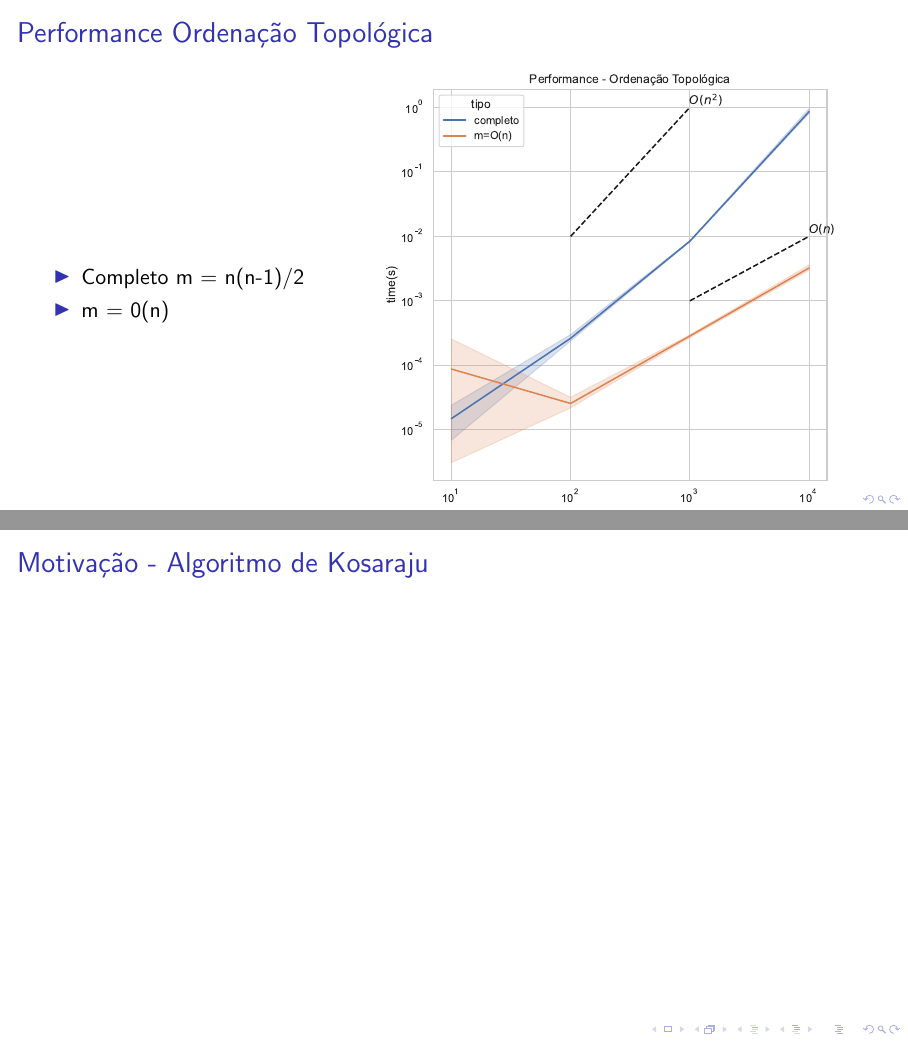
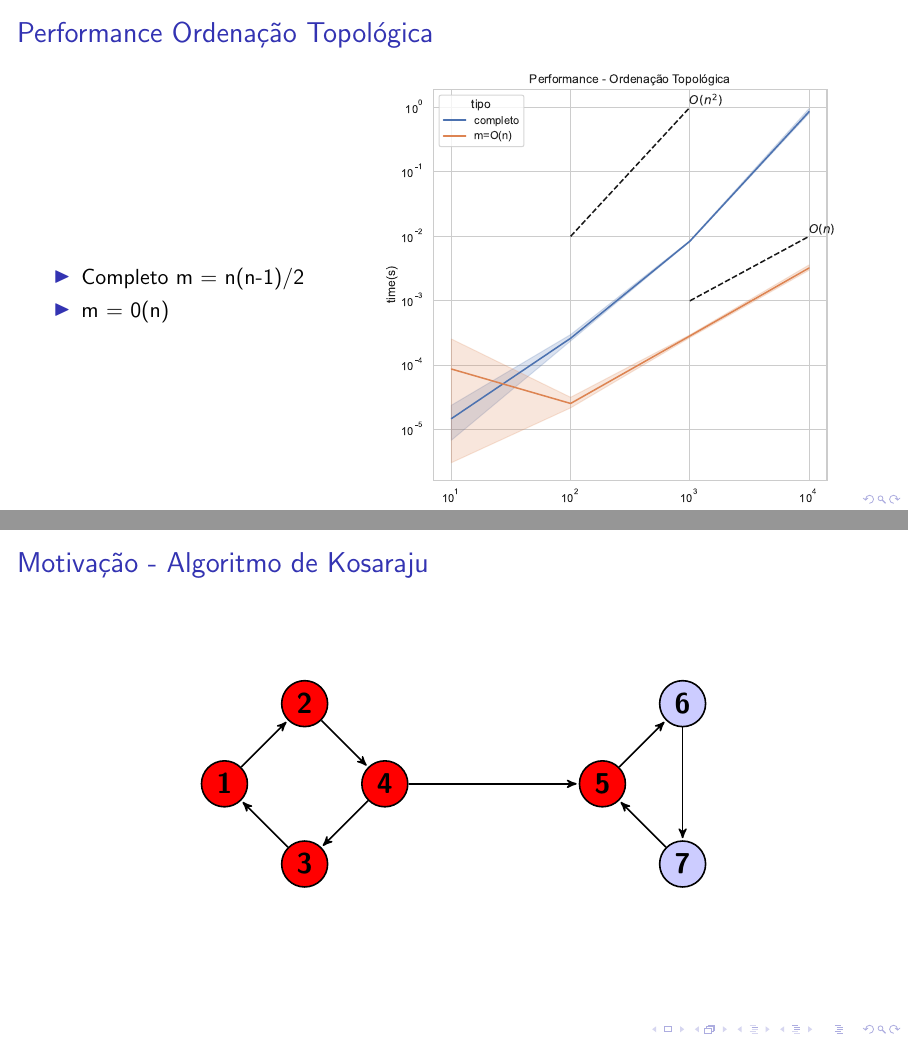
Before and after one commit to mtsodf/algoritmos, LaTeX slides (semana08/tex/semana08.tex): pages 10 and 11 of 17 before the commit and pages 10 and 14 of 20 after it, joined at a grey line. Compiled offline with pdfLaTeX.

Commit message:
Versão 01 para apresentação

```diff
--- a/semana08/tex/semana08.tex
+++ b/semana08/tex/semana08.tex
@@ -190,14 +190,52 @@ def check_topological_order(g, top_order):
 \end{frame}
 
 
+\begin{frame}{Motivação - Algoritmo de Kosaraju}
 
-\begin{frame}{Motivação - Algoritmo de Kosaraju}
+  \begin{center}
+  \begin{tikzpicture}[->,>=stealth',shorten >=1pt,auto,node distance=2cm,
+                      thick,main node/.style={circle,fill=blue!20,draw,font=\sffamily\Large\bfseries}]
+
+    % First component
+    \onslide<1-2>{\node[main node] (1) {1};}
+    \onslide<3->{\node[main node, fill=red] (1) {1};}
+    \onslide<1-2>{\node[main node] (2) [above right of=1] {2};}
+    \onslide<3->{\node[main node, fill=red] (2) [above right of=1] {2};}
+    \onslide<1-2>{\node[main node] (3) [below right of=1] {3};}
+    \onslide<3->{\node[main node, fill=red] (3) [below right of=1] {3};}
+
+    \onslide<1>{\node[main node] (4) [below right of=2] {4};}
+    \onslide<2->{\node[main node, fill=red] (4) [below right of=2] {4};}
+
+    \path[every node/.style={font=\sffamily\small}]
+      (1) edge[right] (2)
+      (2) edge[right] (4)
+      (4) edge[right] (3)
+      (3) edge[right] (1);
+
+    % Second component
+    \onslide<1-3>{\node[main node] (5) [right=3cm of 4] {5};}
+    \onslide<4->{\node[main node, fill=red] (5) [right=3cm of 4] {5};}
+
+    \node[main node] (6) [above right of=5] {6};
+    \node[main node] (7) [below right of=5] {7};
+
+    \path[every node/.style={font=\sffamily\small}]
+      (5) edge[right] (6)
+      (6) edge[right] (7)
+      (7) edge[right] (5);
+
+    % Edge between the two components
+    \path[every node/.style={font=\sffamily\small}]
+      (4) edge[right] (5);
+  \end{tikzpicture}
+  \end{center}
+
+\end{frame}
 
 
 
 
-
-\end{frame}
 
 
 \begin{frame}{Algoritmo de Kosaraju}
```
